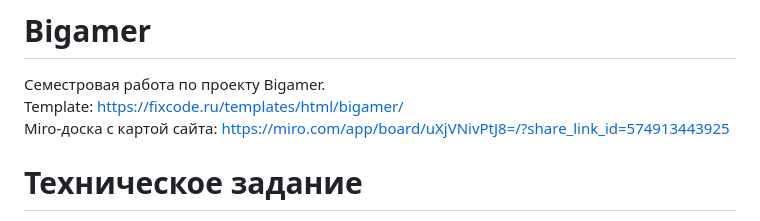
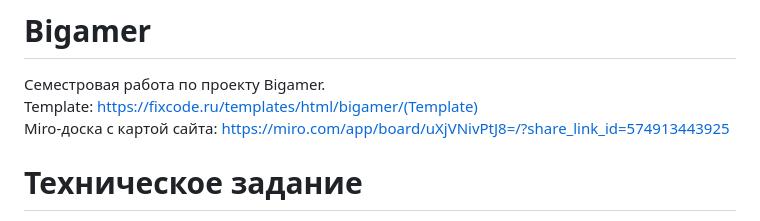
Before and after one commit to irekkkarimov/Bigamer, a Markdown page: README.md, the part around the change. Drawn GitHub-style.

```diff
--- a/README.md
+++ b/README.md
@@ -1,6 +1,6 @@
 # Bigamer
 Семестровая работа по проекту Bigamer. \
-Template: https://fixcode.ru/templates/html/bigamer/ \
+Template: https://fixcode.ru/templates/html/bigamer/(Template) \
 Miro-доска с картой сайта: https://miro.com/app/board/uXjVNivPtJ8=/?share_link_id=574913443925
 
  # Техническое задание
```
